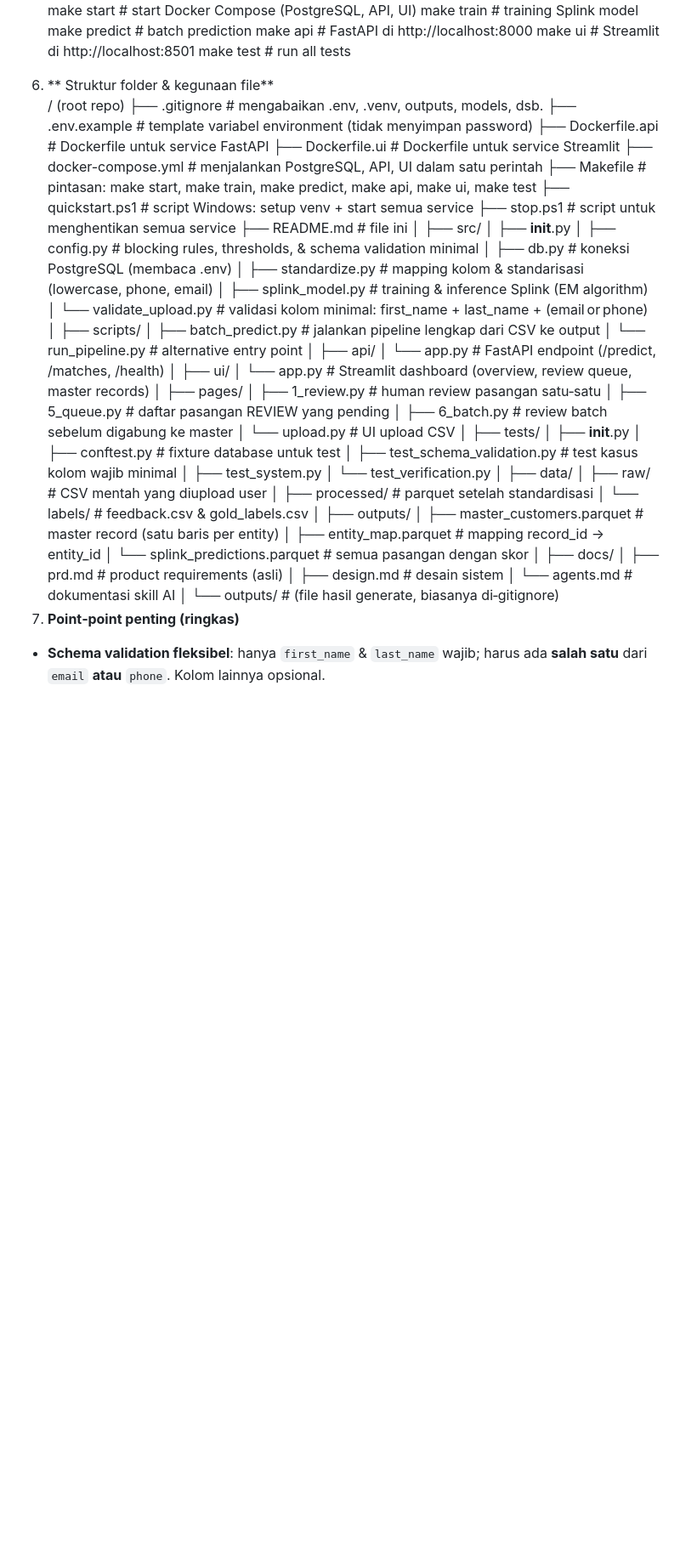
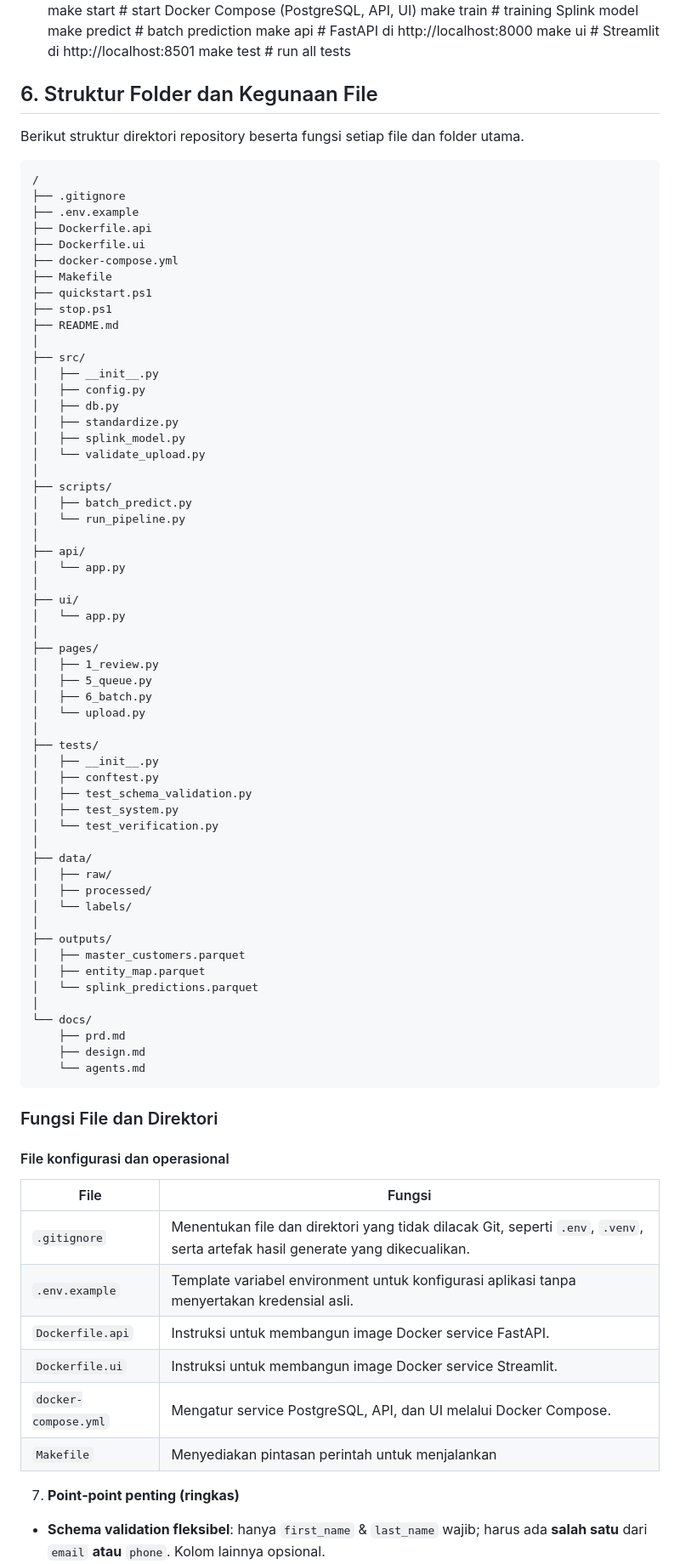
Before and after one commit to Boekanadip/dedupe-system-splink, a Markdown page: README.md, the part around the change. Shown at 85% size. GitHub-like rendering; blank space fills up the shorter version.

````diff
--- a/README.md
+++ b/README.md
@@ -41,65 +41,81 @@ make predict        # batch prediction
 make api            # FastAPI di http://localhost:8000
 make ui             # Streamlit di http://localhost:8501
 make test           # run all tests
-6. ** Struktur folder & kegunaan file**
-/ (root repo)
-├── .gitignore                # mengabaikan .env, .venv, outputs, models, dsb.
-├── .env.example              # template variabel environment (tidak menyimpan password)
-├── Dockerfile.api            # Dockerfile untuk service FastAPI
-├── Dockerfile.ui             # Dockerfile untuk service Streamlit
-├── docker-compose.yml        # menjalankan PostgreSQL, API, UI dalam satu perintah
-├── Makefile                  # pintasan: make start, make train, make predict, make api, make ui, make test
-├── quickstart.ps1            # script Windows: setup venv + start semua service
-├── stop.ps1                  # script untuk menghentikan semua service
-├── README.md                 # file ini
+## 6. Struktur Folder dan Kegunaan File
+
+Berikut struktur direktori repository beserta fungsi setiap file dan folder utama.
+
+```text
+/
+├── .gitignore
+├── .env.example
+├── Dockerfile.api
+├── Dockerfile.ui
+├── docker-compose.yml
+├── Makefile
+├── quickstart.ps1
+├── stop.ps1
+├── README.md
 │
 ├── src/
 │   ├── __init__.py
-│   ├── config.py             # blocking rules, thresholds, & schema validation minimal
-│   ├── db.py                 # koneksi PostgreSQL (membaca .env)
-│   ├── standardize.py        # mapping kolom & standarisasi (lowercase, phone, email)
-│   ├── splink_model.py       # training & inference Splink (EM algorithm)
-│   └── validate_upload.py    # validasi kolom minimal: first_name + last_name + (email or phone)
+│   ├── config.py
+│   ├── db.py
+│   ├── standardize.py
+│   ├── splink_model.py
+│   └── validate_upload.py
 │
 ├── scripts/
-│   ├── batch_predict.py      # jalankan pipeline lengkap dari CSV ke output
-│   └── run_pipeline.py       # alternative entry point
+│   ├── batch_predict.py
+│   └── run_pipeline.py
 │
 ├── api/
-│   └── app.py                # FastAPI endpoint (/predict, /matches, /health)
+│   └── app.py
 │
 ├── ui/
-│   └── app.py                # Streamlit dashboard (overview, review queue, master records)
+│   └── app.py
 │
 ├── pages/
-│   ├── 1_review.py           # human review pasangan satu‑satu
-│   ├── 5_queue.py            # daftar pasangan REVIEW yang pending
-│   ├── 6_batch.py            # review batch sebelum digabung ke master
-│   └── upload.py             # UI upload CSV
+│   ├── 1_review.py
+│   ├── 5_queue.py
+│   ├── 6_batch.py
+│   └── upload.py
 │
 ├── tests/
 │   ├── __init__.py
-│   ├── conftest.py           # fixture database untuk test
-│   ├── test_schema_validation.py   # test kasus kolom wajib minimal
+│   ├── conftest.py
+│   ├── test_schema_validation.py
 │   ├── test_system.py
 │   └── test_verification.py
 │
 ├── data/
-│   ├── raw/                  # CSV mentah yang diupload user
-│   ├── processed/            # parquet setelah standardisasi
-│   └── labels/               # feedback.csv & gold_labels.csv
+│   ├── raw/
+│   ├── processed/
+│   └── labels/
 │
 ├── outputs/
-│   ├── master_customers.parquet   # master record (satu baris per entity)
-│   ├── entity_map.parquet         # mapping record_id → entity_id
-│   └── splink_predictions.parquet # semua pasangan dengan skor
+│   ├── master_customers.parquet
+│   ├── entity_map.parquet
+│   └── splink_predictions.parquet
 │
-├── docs/
-│   ├── prd.md                  # product requirements (asli)
-│   ├── design.md               # desain sistem
-│   └── agents.md               # dokumentasi skill AI
-│
-└── outputs/                  # (file hasil generate, biasanya di‑gitignore)
+└── docs/
+    ├── prd.md
+    ├── design.md
+    └── agents.md
+```
+
+### Fungsi File dan Direktori
+
+#### File konfigurasi dan operasional
+
+| File | Fungsi |
+|---|---|
+| `.gitignore` | Menentukan file dan direktori yang tidak dilacak Git, seperti `.env`, `.venv`, serta artefak hasil generate yang dikecualikan. |
+| `.env.example` | Template variabel environment untuk konfigurasi aplikasi tanpa menyertakan kredensial asli. |
+| `Dockerfile.api` | Instruksi untuk membangun image Docker service FastAPI. |
+| `Dockerfile.ui` | Instruksi untuk membangun image Docker service Streamlit. |
+| `docker-compose.yml` | Mengatur service PostgreSQL, API, dan UI melalui Docker Compose. |
+| `Makefile` | Menyediakan pintasan perintah untuk menjalankan
 7. **Point‑point penting (ringkas)**
 - **Schema validation fleksibel**: hanya `first_name` & `last_name` wajib; harus ada **salah satu** dari `email` **atau** `phone`. Kolom lainnya opsional.
 - **Blocking rules**: 14 aturan di `src/config.py` mengurangi kandidat dari O(N²) menjadi ratusan ribu.
````
